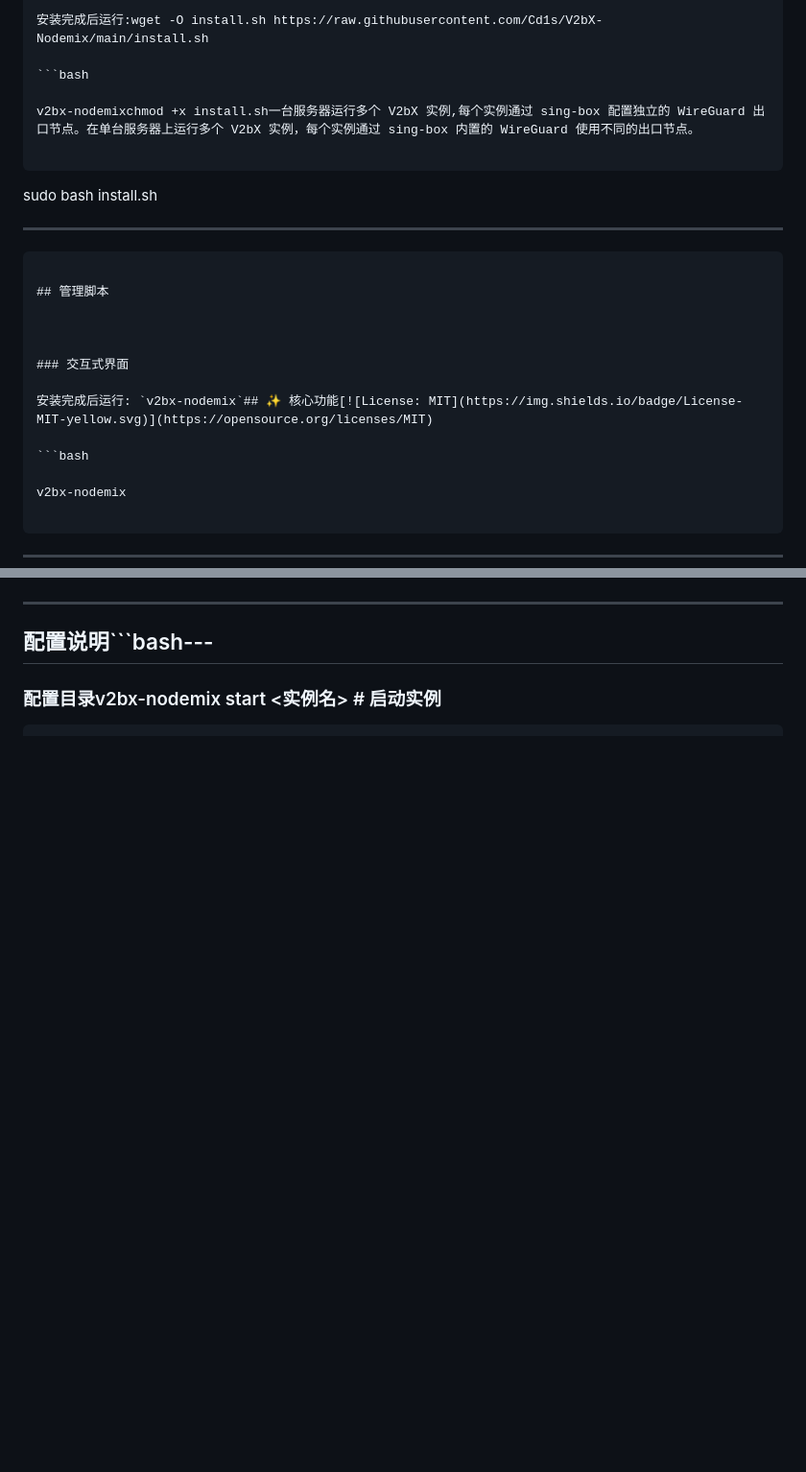
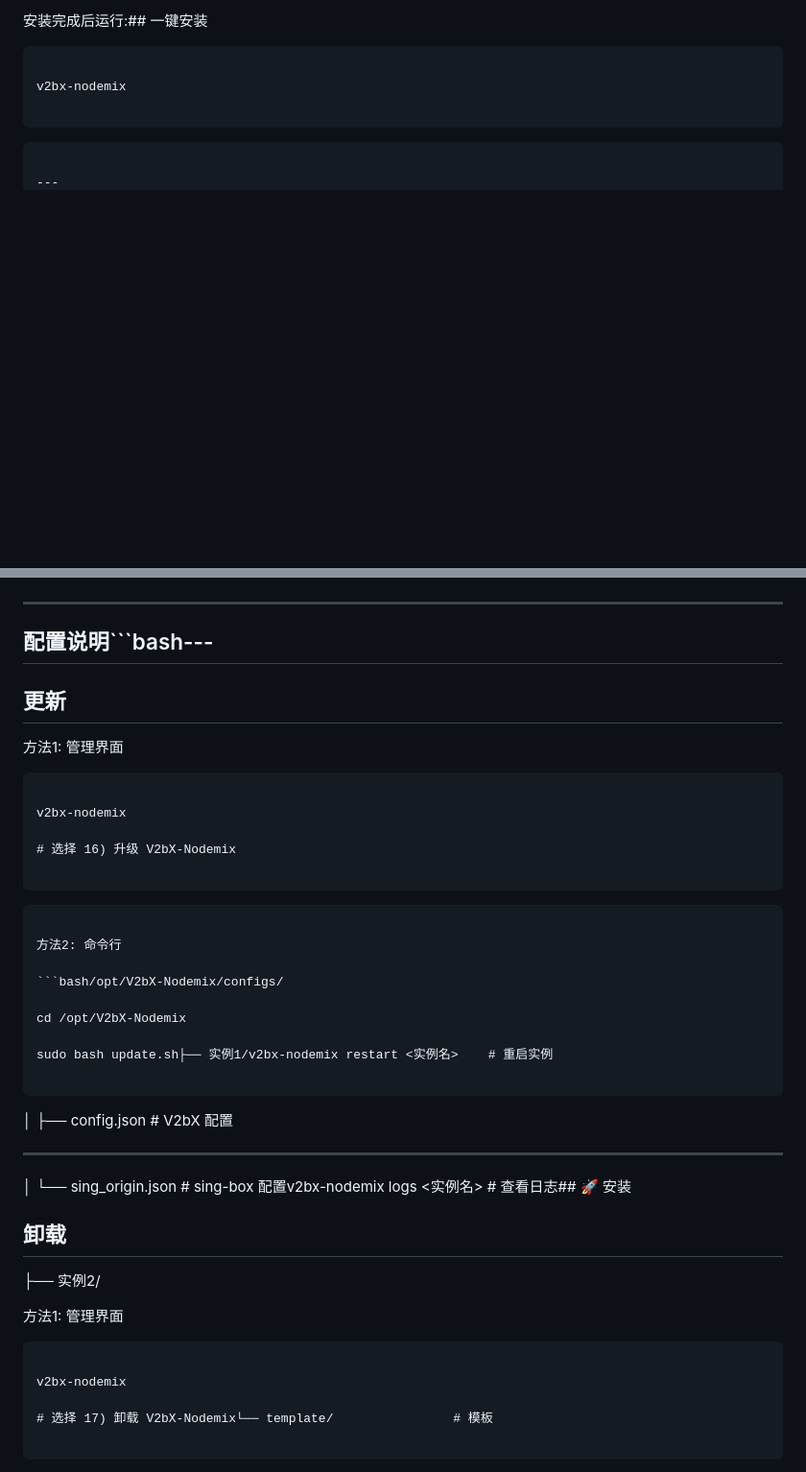
Before and after one commit to Cd1s/V2bX-Nodemix, a Markdown page: README.md, 2 parts joined by grey strips. Shown at 96% size. Rendered like a GitHub page; blank space fills up the shorter version.

````diff
--- a/README.md
+++ b/README.md
@@ -26,27 +22,7 @@ sudo bash install.sh
 
 
 
-安装完成后运行:wget -O install.sh https://raw.githubusercontent.com/Cd1s/V2bX-Nodemix/main/install.sh
-
-```bash
-
-v2bx-nodemixchmod +x install.sh一台服务器运行多个 V2bX 实例,每个实例通过 sing-box 配置独立的 WireGuard 出口节点。在单台服务器上运行多个 V2bX 实例，每个实例通过 sing-box 内置的 WireGuard 使用不同的出口节点。
-
-```
-
-sudo bash install.sh
-
----
-
-```
-
-## 管理脚本
-
-
-
-### 交互式界面
-
-安装完成后运行: `v2bx-nodemix`## ✨ 核心功能[![License: MIT](https://img.shields.io/badge/License-MIT-yellow.svg)](https://opensource.org/licenses/MIT)
+安装完成后运行:## 一键安装
 
 ```bash
 
@@ -54,4 +30,6 @@ v2bx-nodemix
 
 ```
 
+```bash## 一键安装> V2bX 多实例管理系统 - 支持 WireGuard 出站 + Web 管理界面> 基于 sing-box 的 V2bX 多实例管理系统
+
 ---
@@ -124,10 +254,51 @@ v2bx-nodemix status              # 状态v2bx-nodemix
 
 ---
 
+## 配置说明```bash---
 
-
-## 配置说明```bash---
+## 更新
 
 
 
-### 配置目录v2bx-nodemix start <实例名>      # 启动实例
+方法1: 管理界面
+
+```bash### 配置目录v2bx-nodemix start <实例名>      # 启动实例
+
+v2bx-nodemix
+
+# 选择 16) 升级 V2bX-Nodemix
+
+```
+
+```v2bx-nodemix stop <实例名>       # 停止实例## 📁 项目结构
+
+方法2: 命令行
+
+```bash/opt/V2bX-Nodemix/configs/
+
+cd /opt/V2bX-Nodemix
+
+sudo bash update.sh├── 实例1/v2bx-nodemix restart <实例名>    # 重启实例
+
+```
+
+│   ├── config.json          # V2bX 配置
+
+---
+
+│   └── sing_origin.json     # sing-box 配置v2bx-nodemix logs <实例名>       # 查看日志## 🚀 安装
+
+## 卸载
+
+├── 实例2/
+
+方法1: 管理界面
+
+```bash│   └── ...v2bx-nodemix status              # 查看状态
+
+v2bx-nodemix
+
+# 选择 17) 卸载 V2bX-Nodemix└── template/                # 模板
+
+```
+
````
Also changed, not shown: other parts of README.md (+192 -48 lines).
